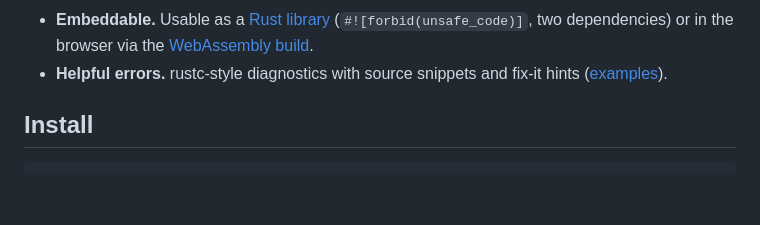
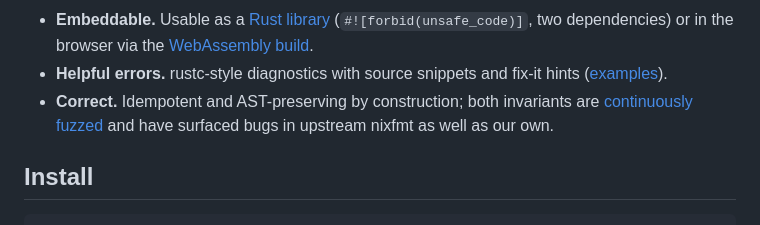
Before and after one commit to Mic92/nixfmt-rs, a Markdown page: README.md, the part around the change. GitHub-like rendering; blank space fills up the shorter version.

Commit message:
readme: advertise idempotency and fuzzing
The fuzz harness and the property suite have been catching real bugs
(including upstream ones now carried in nix/patches/), but the README
gave no hint that these guarantees exist or are enforced. Surface them
as a top-level "Correct" bullet and a short Fuzzing section so users
evaluating the project see idempotency and AST preservation are checked
invariants, not aspirations.

```diff
--- a/README.md
+++ b/README.md
@@ -16,6 +16,9 @@ A drop-in replacement for [nixfmt]: same binary name, same flags, **byte-identic
   [WebAssembly build](https://mic92.github.io/nixfmt-rs/).
 - **Helpful errors.** rustc-style diagnostics with source snippets and
   fix-it hints ([examples](#error-messages)).
+- **Correct.** Idempotent and AST-preserving by construction; both
+  invariants are [continuously fuzzed](fuzz) and have surfaced bugs
+  in upstream nixfmt as well as our own.
 
 [nixfmt]: https://github.com/NixOS/nixfmt
 
```
